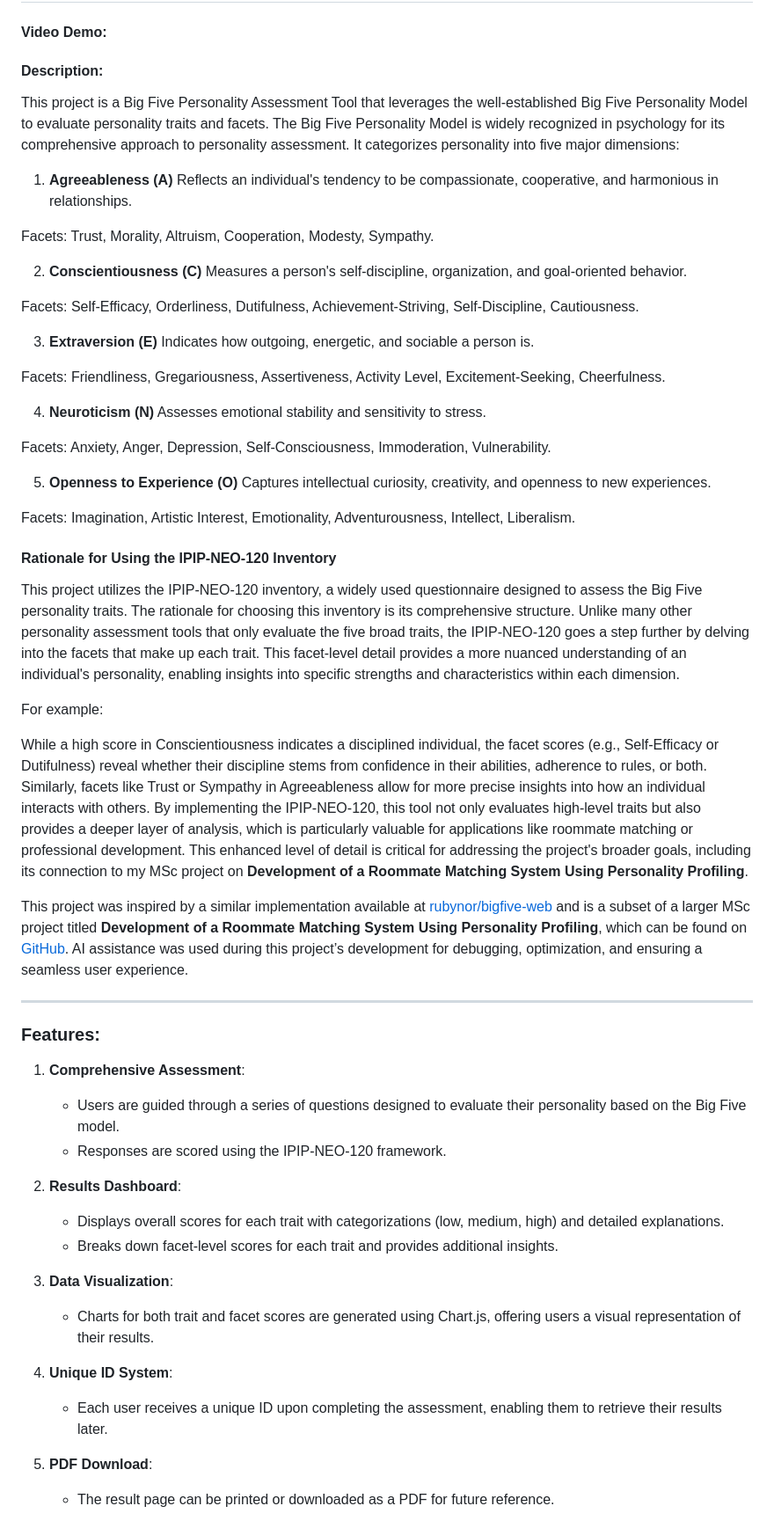
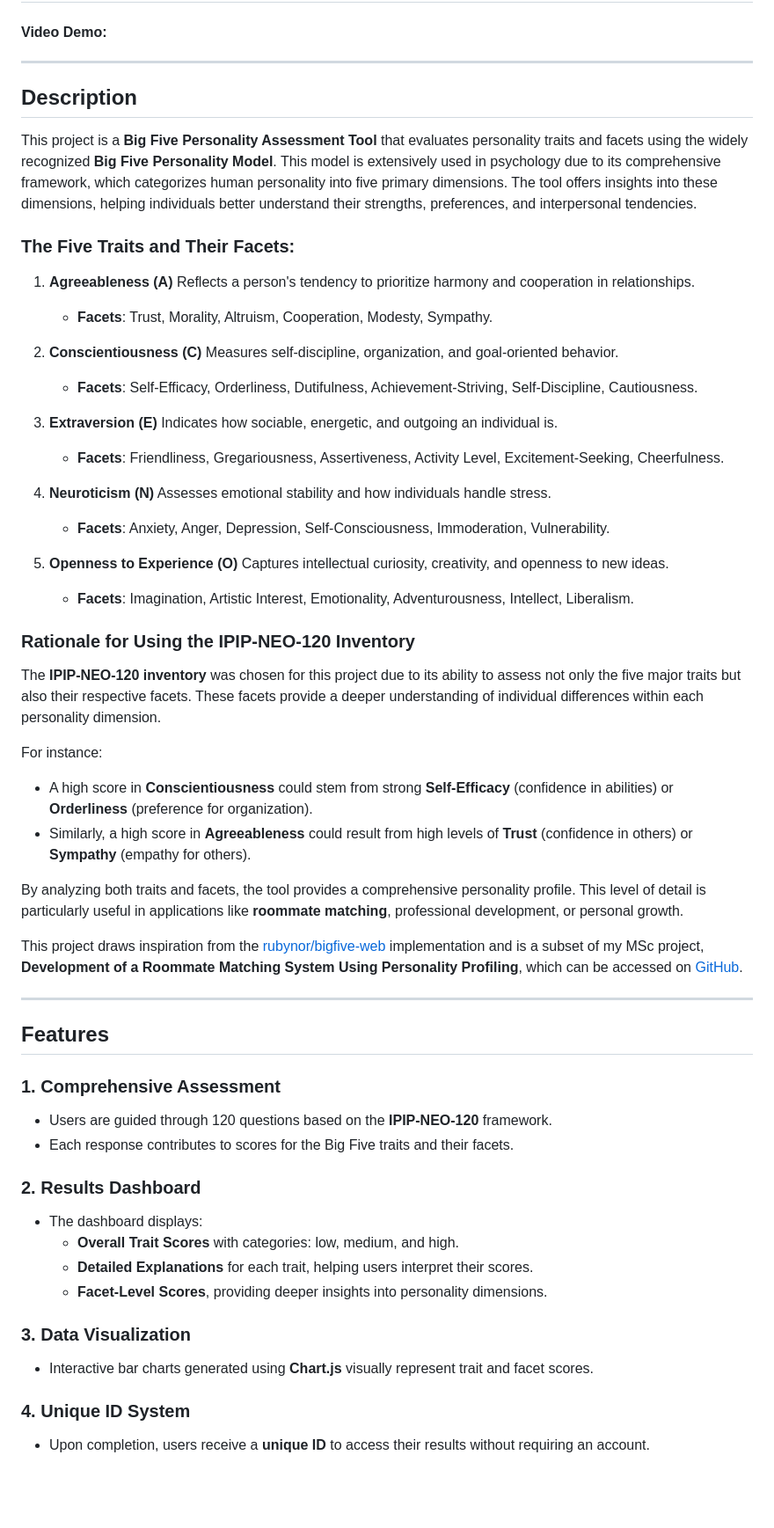
Before and after one commit to BamjosAdeniyi/CS50x, a Markdown page: Project/README.md, the part around one of its changes. Shown at 88% size. GitHub-like rendering; blank space fills up the shorter version.

```diff
--- a/Project/README.md
+++ b/Project/README.md
@@ -1,62 +1,63 @@
 # Big Five Personality Assessment
 #### Video Demo:  <URL HERE>
 
-#### Description:
-This project is a Big Five Personality Assessment Tool that leverages the well-established Big Five Personality Model to evaluate personality traits and facets. The Big Five Personality Model is widely recognized in psychology for its comprehensive approach to personality assessment. It categorizes personality into five major dimensions:
+---
+
+## Description
+
+This project is a **Big Five Personality Assessment Tool** that evaluates personality traits and facets using the widely recognized **Big Five Personality Model**. This model is extensively used in psychology due to its comprehensive framework, which categorizes human personality into five primary dimensions. The tool offers insights into these dimensions, helping individuals better understand their strengths, preferences, and interpersonal tendencies.
+
+### The Five Traits and Their Facets:
 
 1. **Agreeableness (A)**
-Reflects an individual's tendency to be compassionate, cooperative, and harmonious in relationships.
-
-Facets: Trust, Morality, Altruism, Cooperation, Modesty, Sympathy.
+   Reflects a person's tendency to prioritize harmony and cooperation in relationships.
+   - **Facets**: Trust, Morality, Altruism, Cooperation, Modesty, Sympathy.
 
 2. **Conscientiousness (C)**
-Measures a person's self-discipline, organization, and goal-oriented behavior.
-
-Facets: Self-Efficacy, Orderliness, Dutifulness, Achievement-Striving, Self-Discipline, Cautiousness.
+   Measures self-discipline, organization, and goal-oriented behavior.
+   - **Facets**: Self-Efficacy, Orderliness, Dutifulness, Achievement-Striving, Self-Discipline, Cautiousness.
 
 3. **Extraversion (E)**
-Indicates how outgoing, energetic, and sociable a person is.
-
-Facets: Friendliness, Gregariousness, Assertiveness, Activity Level, Excitement-Seeking, Cheerfulness.
+   Indicates how sociable, energetic, and outgoing an individual is.
+   - **Facets**: Friendliness, Gregariousness, Assertiveness, Activity Level, Excitement-Seeking, Cheerfulness.
 
 4. **Neuroticism (N)**
-Assesses emotional stability and sensitivity to stress.
-
-Facets: Anxiety, Anger, Depression, Self-Consciousness, Immoderation, Vulnerability.
+   Assesses emotional stability and how individuals handle stress.
+   - **Facets**: Anxiety, Anger, Depression, Self-Consciousness, Immoderation, Vulnerability.
 
 5. **Openness to Experience (O)**
-Captures intellectual curiosity, creativity, and openness to new experiences.
+   Captures intellectual curiosity, creativity, and openness to new ideas.
+   - **Facets**: Imagination, Artistic Interest, Emotionality, Adventurousness, Intellect, Liberalism.
 
-Facets: Imagination, Artistic Interest, Emotionality, Adventurousness, Intellect, Liberalism.
+### Rationale for Using the IPIP-NEO-120 Inventory
 
-#### Rationale for Using the IPIP-NEO-120 Inventory
-This project utilizes the IPIP-NEO-120 inventory, a widely used questionnaire designed to assess the Big Five personality traits. The rationale for choosing this inventory is its comprehensive structure. Unlike many other personality assessment tools that only evaluate the five broad traits, the IPIP-NEO-120 goes a step further by delving into the facets that make up each trait. This facet-level detail provides a more nuanced understanding of an individual's personality, enabling insights into specific strengths and characteristics within each dimension.
+The **IPIP-NEO-120 inventory** was chosen for this project due to its ability to assess not only the five major traits but also their respective facets. These facets provide a deeper understanding of individual differences within each personality dimension.
 
-For example:
+For instance:
+- A high score in **Conscientiousness** could stem from strong **Self-Efficacy** (confidence in abilities) or **Orderliness** (preference for organization).
+- Similarly, a high score in **Agreeableness** could result from high levels of **Trust** (confidence in others) or **Sympathy** (empathy for others).
 
-While a high score in Conscientiousness indicates a disciplined individual, the facet scores (e.g., Self-Efficacy or Dutifulness) reveal whether their discipline stems from confidence in their abilities, adherence to rules, or both.
-Similarly, facets like Trust or Sympathy in Agreeableness allow for more precise insights into how an individual interacts with others.
-By implementing the IPIP-NEO-120, this tool not only evaluates high-level traits but also provides a deeper layer of analysis, which is particularly valuable for applications like roommate matching or professional development. This enhanced level of detail is critical for addressing the project's broader goals, including its connection to my MSc project on **Development of a Roommate Matching System Using Personality Profiling**.
+By analyzing both traits and facets, the tool provides a comprehensive personality profile. This level of detail is particularly useful in applications like **roommate matching**, professional development, or personal growth.
 
-This project was inspired by a similar implementation available at [rubynor/bigfive-web](https://github.com/rubynor/bigfive-web) and is a subset of a larger MSc project titled **Development of a Roommate Matching System Using Personality Profiling**, which can be found on [GitHub](https://github.com/BamjosAdeniyi/roommate-matching-system). AI assistance was used during this project’s development for debugging, optimization, and ensuring a seamless user experience.
+This project draws inspiration from the [rubynor/bigfive-web](https://github.com/rubynor/bigfive-web) implementation and is a subset of my MSc project, **Development of a Roommate Matching System Using Personality Profiling**, which can be accessed on [GitHub](https://github.com/BamjosAdeniyi/roommate-matching-system).
 
 ---
 
-### Features:
-1. **Comprehensive Assessment**:
-   - Users are guided through a series of questions designed to evaluate their personality based on the Big Five model.
-   - Responses are scored using the IPIP-NEO-120 framework.
+## Features
 
-2. **Results Dashboard**:
-   - Displays overall scores for each trait with categorizations (low, medium, high) and detailed explanations.
-   - Breaks down facet-level scores for each trait and provides additional insights.
+### 1. Comprehensive Assessment
+- Users are guided through 120 questions based on the **IPIP-NEO-120** framework.
+- Each response contributes to scores for the Big Five traits and their facets.
 
-3. **Data Visualization**:
-   - Charts for both trait and facet scores are generated using Chart.js, offering users a visual representation of their results.
+### 2. Results Dashboard
+- The dashboard displays:
+  - **Overall Trait Scores** with categories: low, medium, and high.
+  - **Detailed Explanations** for each trait, helping users interpret their scores.
+  - **Facet-Level Scores**, providing deeper insights into personality dimensions.
 
-4. **Unique ID System**:
-   - Each user receives a unique ID upon completing the assessment, enabling them to retrieve their results later.
+### 3. Data Visualization
+- Interactive bar charts generated using **Chart.js** visually represent trait and facet scores.
 
-5. **PDF Download**:
-   - The result page can be printed or downloaded as a PDF for future reference.
+### 4. Unique ID System
+- Upon completion, users receive a **unique ID** to access their results without requiring an account.
 
```
Also changed, not shown: other parts of Project/README.md (+58 -13 lines).
